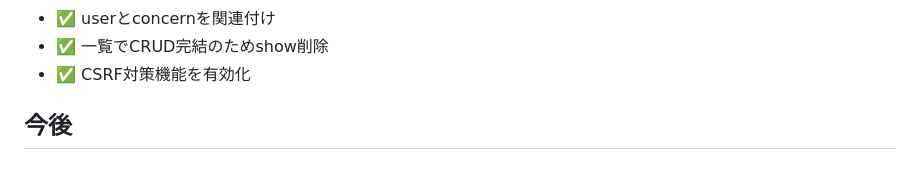
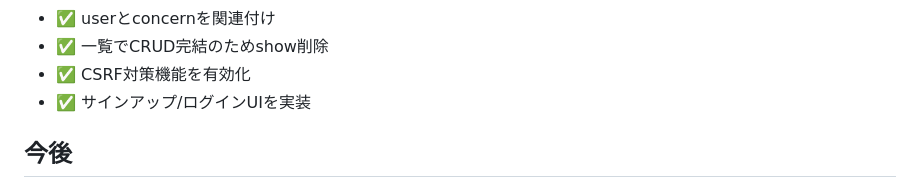
Before and after one commit to reimurase/rails-next-nayami-note, a Markdown page: README.md, the part around the change. Drawn GitHub-style.

Commit message:
chore: readmeの更新

```diff
--- a/README.md
+++ b/README.md
@@ -87,6 +87,7 @@ MYSQL_ROOT_HOST: "%" と ports: 3306:3306 を設定しています。
 - ✅ userとconcernを関連付け
 - ✅ 一覧でCRUD完結のためshow削除
 - ✅ CSRF対策機能を有効化
+- ✅ サインアップ/ログインUIを実装
 
 ## 今後
 - ログイン機能の実装
```
